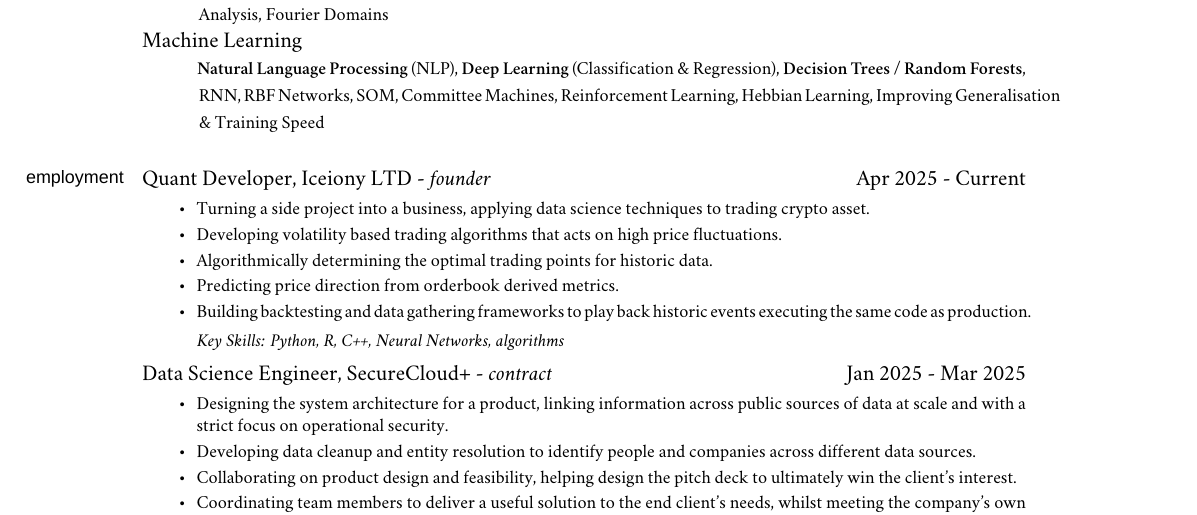
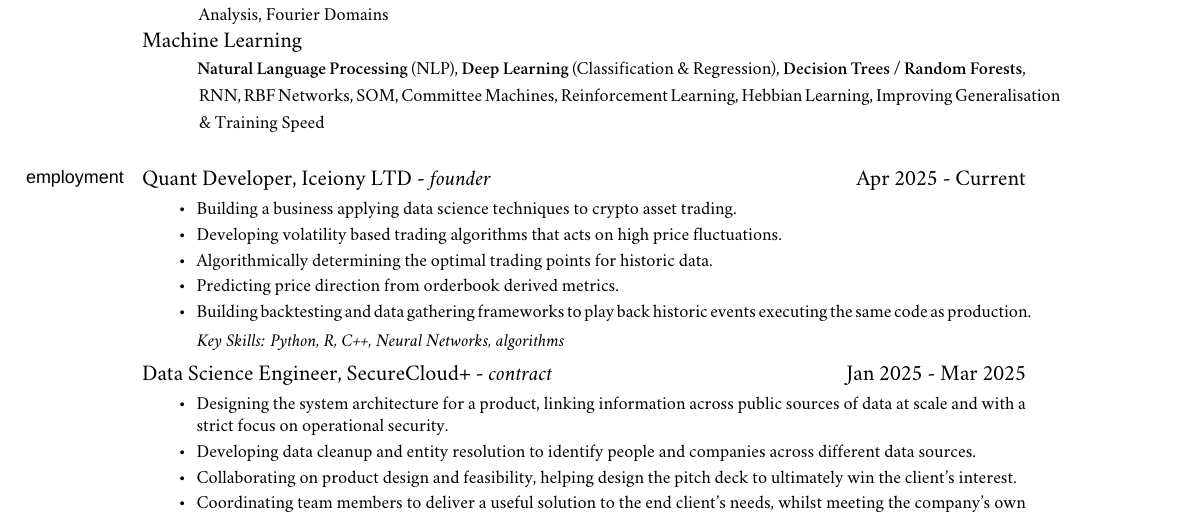
Before and after one commit to iceiony/CV, a LaTeX book (adrian-ionita.tex): part of page 1 of 2, cut so that both start at the same text. Compiled offline with XeLaTeX; a missing font is replaced by an installed copy or a similar font; a LaTeX package or settings file that is missing is left out.

Commit message:
update current role details again

```diff
--- a/adrian-ionita.tex
+++ b/adrian-ionita.tex
@@ -185,7 +185,7 @@ My approach ensures the delivery of solutions that are technically sound and hig
 \medskip
 \ind Quant Developer, Iceiony LTD - \emph{founder} \hfill Apr 2025 - Current
 \begin{itemize*}
-  \item Turning a side project into a business, applying data science techniques to trading crypto asset.
+  \item Building a business applying data science techniques to crypto asset trading.
   \item Developing volatility based trading algorithms that acts on high price fluctuations.
   \item Algorithmically determining the optimal trading points for historic data.
   \item Predicting price direction from orderbook derived metrics.
```
Also changed, not shown: adrian-ionita.pdf.
